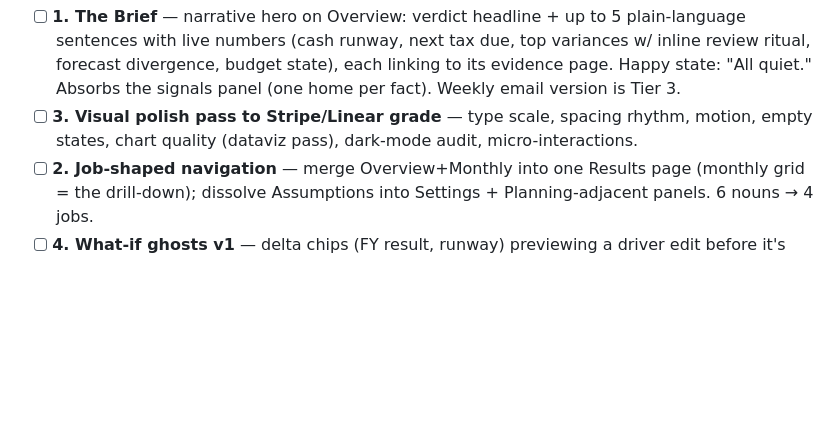
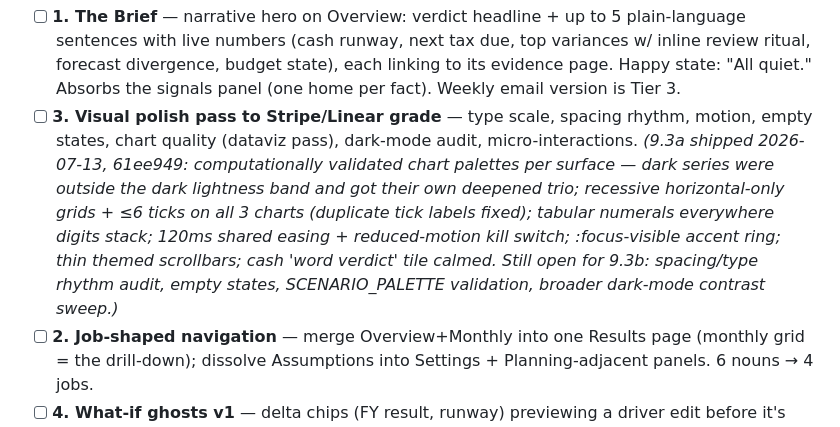
Before and after one commit to Gavuzzi/finance-budget-forecast, a Markdown page: ROADMAP.md, the part around the change. Drawn GitHub-style; blank space fills up the shorter version.

Commit message:
ROADMAP: 9.3a polish slice shipped; 9.3b scope noted
Co-Authored-By: Claude Fable 5 <noreply@anthropic.com>

```diff
--- a/ROADMAP.md
+++ b/ROADMAP.md
@@ -637,6 +637,13 @@ polish → dad pilot → case study → warm circle (dad's clients, colleague, b
   Absorbs the signals panel (one home per fact). Weekly email version is Tier 3.
 - [ ] **3. Visual polish pass to Stripe/Linear grade** — type scale, spacing rhythm, motion,
   empty states, chart quality (dataviz pass), dark-mode audit, micro-interactions.
+  *(9.3a shipped 2026-07-13, 61ee949: computationally validated chart palettes per surface —
+  dark series were outside the dark lightness band and got their own deepened trio; recessive
+  horizontal-only grids + ≤6 ticks on all 3 charts (duplicate tick labels fixed); tabular
+  numerals everywhere digits stack; 120ms shared easing + reduced-motion kill switch;
+  :focus-visible accent ring; thin themed scrollbars; cash 'word verdict' tile calmed.
+  Still open for 9.3b: spacing/type rhythm audit, empty states, SCENARIO_PALETTE validation,
+  broader dark-mode contrast sweep.)*
 - [ ] **2. Job-shaped navigation** — merge Overview+Monthly into one Results page (monthly grid =
   the drill-down); dissolve Assumptions into Settings + Planning-adjacent panels. 6 nouns → 4 jobs.
 - [ ] **4. What-if ghosts v1** — delta chips (FY result, runway) previewing a driver edit before
```
